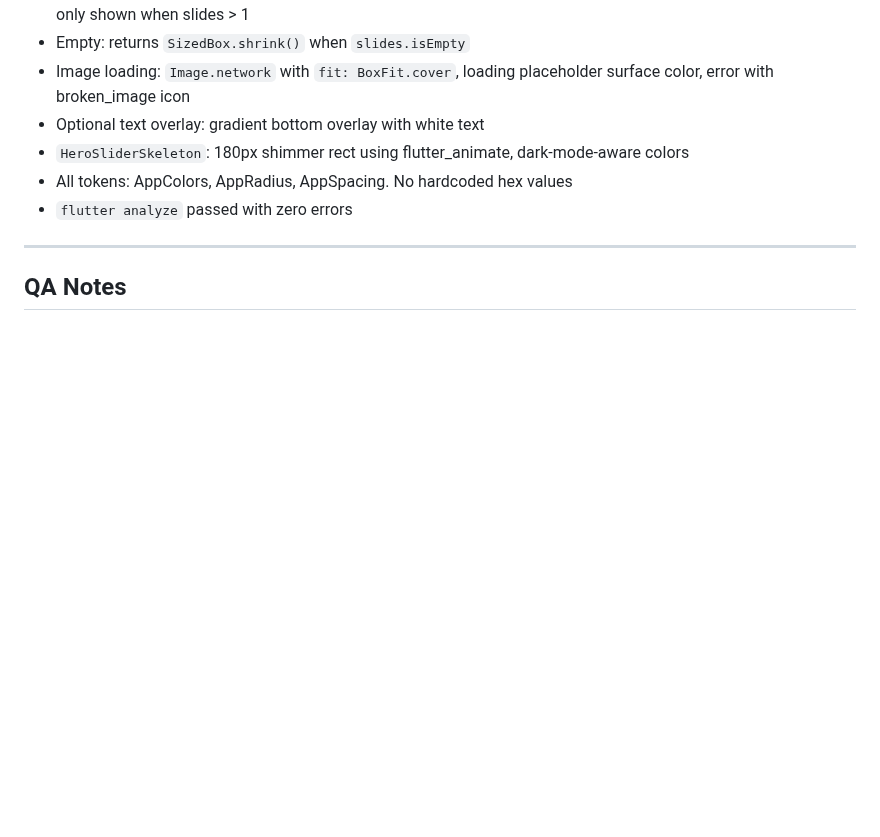
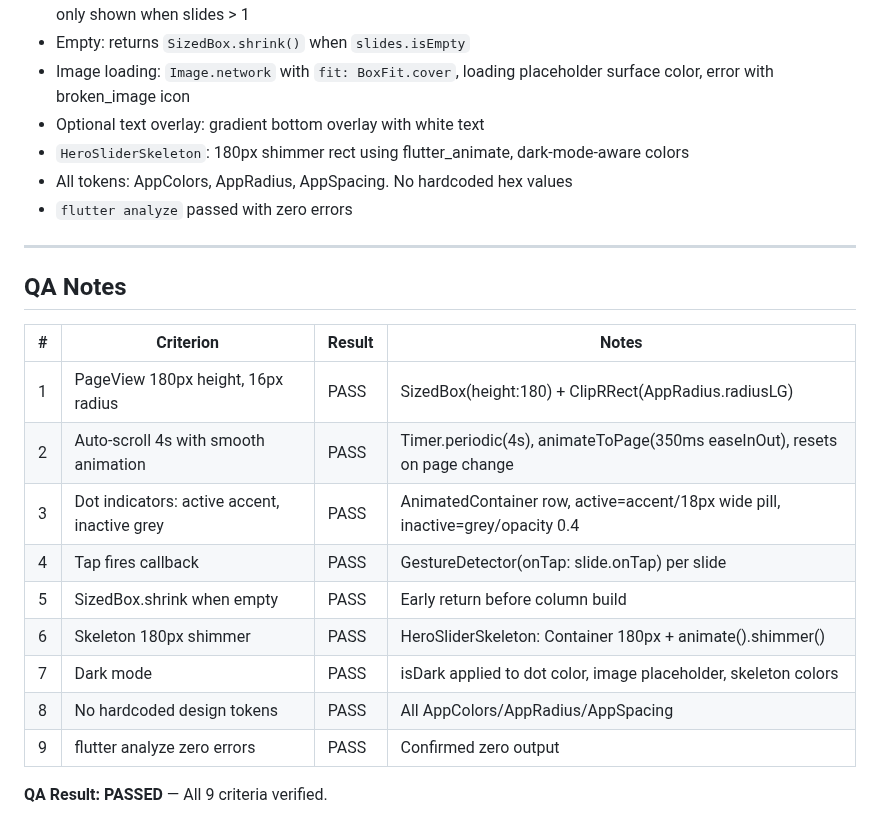
Before and after one commit to zarinjas/heclinicappv2, a Markdown page: tasks/in-review/UI-P1-T07-hero-slider.md, the part around the change. Drawn GitHub-style; blank space fills up the shorter version.

Commit message:
ai: UI-P1-T07 — QA PASSED

```diff
--- a/tasks/in-review/UI-P1-T07-hero-slider.md
+++ b/tasks/in-review/UI-P1-T07-hero-slider.md
@@ -105,3 +105,17 @@ Created `lib/core/widgets/hero_slider.dart`:
 ---
 
 ## QA Notes
+
+| # | Criterion | Result | Notes |
+|---|-----------|--------|-------|
+| 1 | PageView 180px height, 16px radius | PASS | SizedBox(height:180) + ClipRRect(AppRadius.radiusLG) |
+| 2 | Auto-scroll 4s with smooth animation | PASS | Timer.periodic(4s), animateToPage(350ms easeInOut), resets on page change |
+| 3 | Dot indicators: active accent, inactive grey | PASS | AnimatedContainer row, active=accent/18px wide pill, inactive=grey/opacity 0.4 |
+| 4 | Tap fires callback | PASS | GestureDetector(onTap: slide.onTap) per slide |
+| 5 | SizedBox.shrink when empty | PASS | Early return before column build |
+| 6 | Skeleton 180px shimmer | PASS | HeroSliderSkeleton: Container 180px + animate().shimmer() |
+| 7 | Dark mode | PASS | isDark applied to dot color, image placeholder, skeleton colors |
+| 8 | No hardcoded design tokens | PASS | All AppColors/AppRadius/AppSpacing |
+| 9 | flutter analyze zero errors | PASS | Confirmed zero output |
+
+**QA Result: PASSED** — All 9 criteria verified.
```
Also changed, not shown: memory/project-manager/task-index.md (+1 -1 lines).
